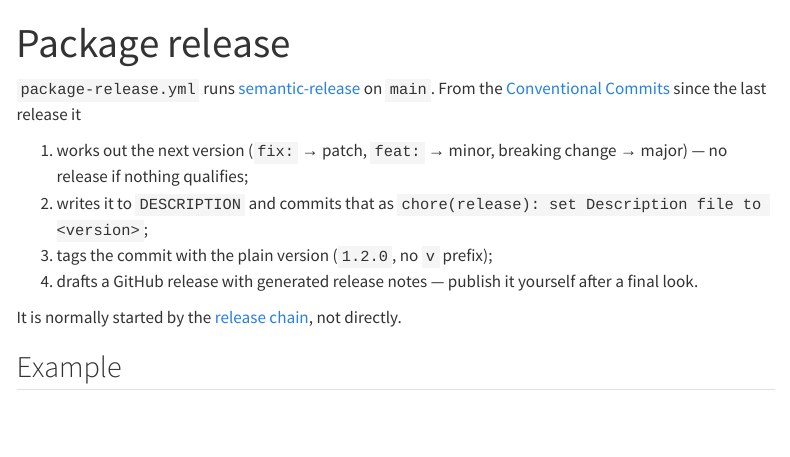
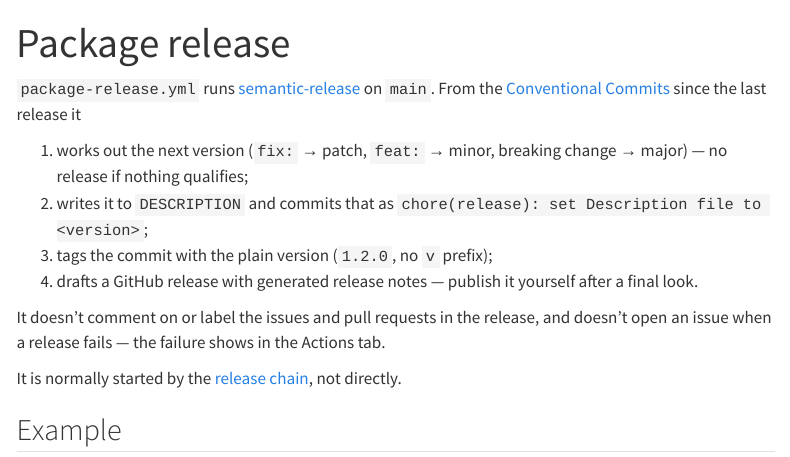
Before and after one commit to FlorianSchw/package-workflows, a Quarto document (docs/package-release.qmd): the page in a window 1100 px wide, from its top. Rendered offline with R 4.5, knitr and Pandoc in place of Quarto, with nearby package versions; menus at the side of the page are left out.

Commit message:
feat: stop semantic-release comments, labels and issues; read release config from main
The GitHub plugin no longer comments on or labels the released issues and
PRs, and doesn't open an issue on a failed release, so the App needs no
Issues permission. package-release.yml reads the shared .releaserc.json
from main by default, like everything else, instead of the v1 tag.

Co-Authored-By: Claude Opus 5.5 <noreply@anthropic.com>

```diff
--- a/.github/workflows/package-release.yml
+++ b/.github/workflows/package-release.yml
@@ -14,7 +14,7 @@ on:
         description: 'Ref of config-repo to read .releaserc.json from'
         required: false
         type: string
-        default: 'v1'
+        default: 'main'
       dry-run:
         description: 'Only report the next version and release notes; release nothing'
         required: false
--- a/docs/package-release.qmd
+++ b/docs/package-release.qmd
@@ -14,6 +14,10 @@ release it
 3. tags the commit with the plain version (`1.2.0`, no `v` prefix);
 4. drafts a GitHub release with generated release notes — publish it
    yourself after a final look.
+
+It doesn't comment on or label the issues and pull requests in the release,
+and doesn't open an issue when a release fails — the failure shows in the
+Actions tab.
 
 It is normally started by the [release chain](release.qmd), not directly.
 
```
Also changed, not shown: .releaserc.json.
